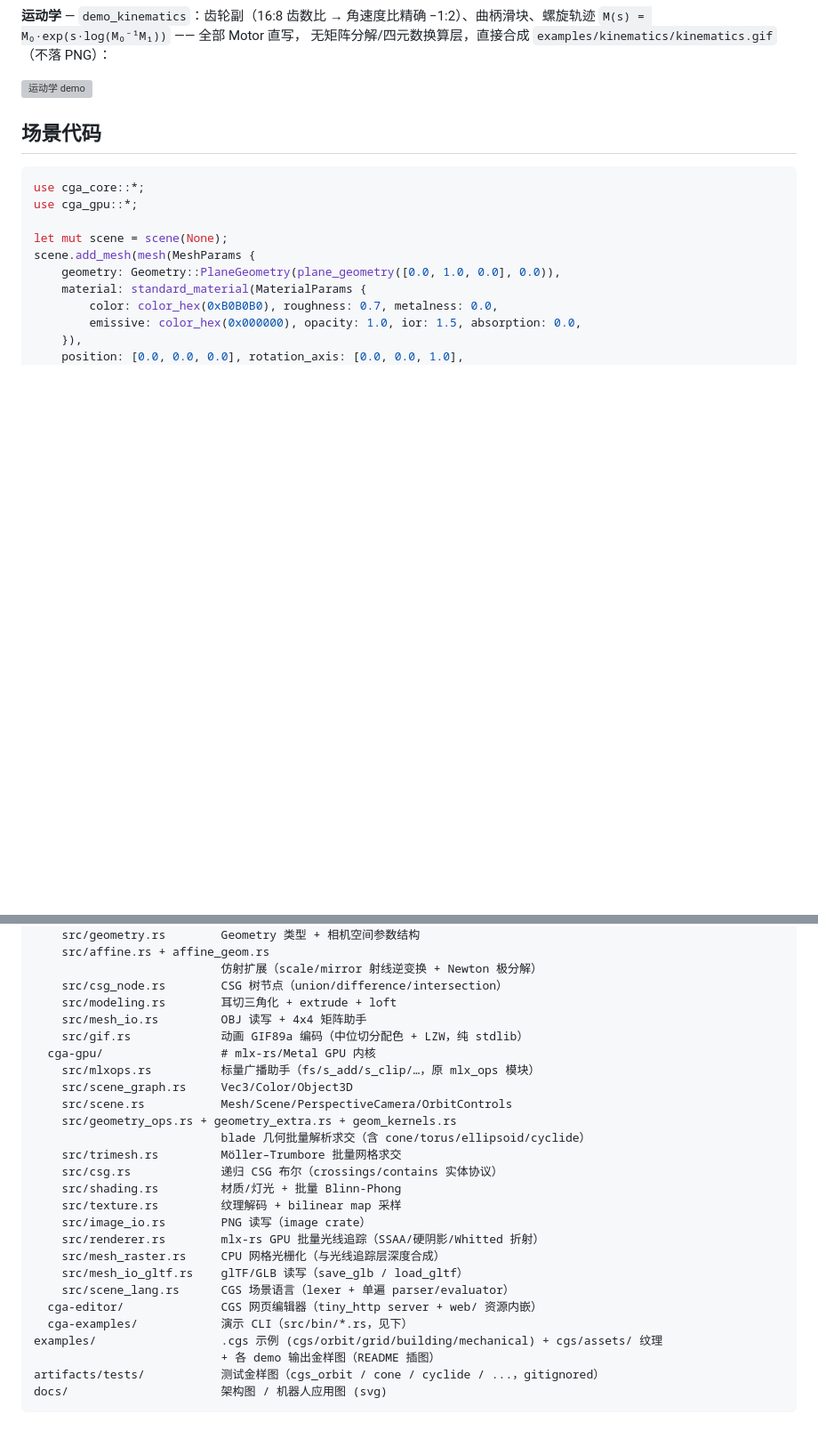
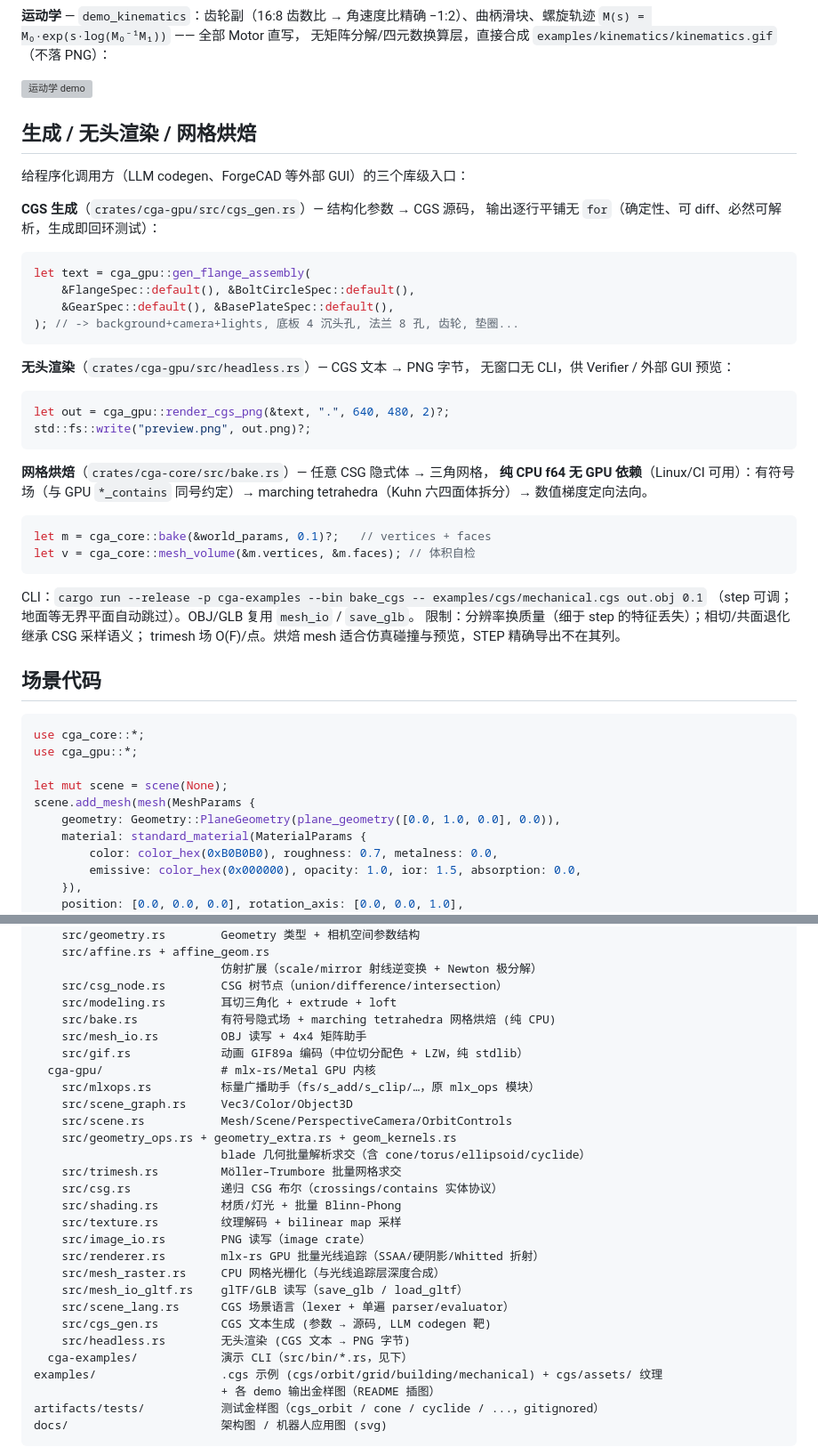
Before and after one commit to aki-xavier/cga, a Markdown page: README.md, 2 parts joined by grey strips. Shown at 89% size. GitHub-like rendering; blank space fills up the shorter version; grey boxes are pictures that could not be loaded.

````diff
--- a/README.md
+++ b/README.md
@@ -125,6 +146,42 @@ ellipsoid（= 仿射缩放球）/ **cyclide**（Dupin cyclide，四次曲面，D
 无矩阵分解/四元数换算层，直接合成 `examples/kinematics/kinematics.gif`（不落 PNG）：
 
 ![运动学 demo](examples/kinematics/kinematics.gif)
+
+## 生成 / 无头渲染 / 网格烘焙
+
+给程序化调用方（LLM codegen、ForgeCAD 等外部 GUI）的三个库级入口：
+
+**CGS 生成**（`crates/cga-gpu/src/cgs_gen.rs`）— 结构化参数 → CGS 源码，
+输出逐行平铺无 `for`（确定性、可 diff、必然可解析，生成即回环测试）：
+
+```rust
+let text = cga_gpu::gen_flange_assembly(
+    &FlangeSpec::default(), &BoltCircleSpec::default(),
+    &GearSpec::default(), &BasePlateSpec::default(),
+); // -> background+camera+lights, 底板 4 沉头孔, 法兰 8 孔, 齿轮, 垫圈...
+```
+
+**无头渲染**（`crates/cga-gpu/src/headless.rs`）— CGS 文本 → PNG 字节，
+无窗口无 CLI，供 Verifier / 外部 GUI 预览：
+
+```rust
+let out = cga_gpu::render_cgs_png(&text, ".", 640, 480, 2)?;
+std::fs::write("preview.png", out.png)?;
+```
+
+**网格烘焙**（`crates/cga-core/src/bake.rs`）— 任意 CSG 隐式体 → 三角网格，
+**纯 CPU f64 无 GPU 依赖**（Linux/CI 可用）：有符号场（与 GPU `*_contains`
+同号约定）→ marching tetrahedra（Kuhn 六四面体拆分）→ 数值梯度定向法向。
+
+```rust
+let m = cga_core::bake(&world_params, 0.1)?;   // vertices + faces
+let v = cga_core::mesh_volume(&m.vertices, &m.faces); // 体积自检
+```
+
+CLI：`cargo run --release -p cga-examples --bin bake_cgs -- examples/cgs/mechanical.cgs out.obj 0.1`
+（step 可调；地面等无界平面自动跳过）。OBJ/GLB 复用 `mesh_io` / `save_glb`。
+限制：分辨率换质量（细于 step 的特征丢失）；相切/共面退化继承 CSG 采样语义；
+trimesh 场 O(F)/点。烘焙 mesh 适合仿真碰撞与预览，STEP 精确导出不在其列。
 
 ## 场景代码
 
@@ -246,6 +303,7 @@ crates/
                            仿射扩展（scale/mirror 射线逆变换 + Newton 极分解）
     src/csg_node.rs        CSG 树节点（union/difference/intersection）
     src/modeling.rs        耳切三角化 + extrude + loft
+    src/bake.rs            有符号隐式场 + marching tetrahedra 网格烘焙 (纯 CPU)
     src/mesh_io.rs         OBJ 读写 + 4x4 矩阵助手
     src/gif.rs             动画 GIF89a 编码（中位切分配色 + LZW，纯 stdlib）
   cga-gpu/                 # mlx-rs/Metal GPU 内核
@@ -263,7 +321,8 @@ crates/
     src/mesh_raster.rs     CPU 网格光栅化（与光线追踪层深度合成）
     src/mesh_io_gltf.rs    glTF/GLB 读写（save_glb / load_gltf）
     src/scene_lang.rs      CGS 场景语言（lexer + 单遍 parser/evaluator）
-  cga-editor/              CGS 网页编辑器（tiny_http server + web/ 资源内嵌）
+    src/cgs_gen.rs         CGS 文本生成 (参数 → 源码, LLM codegen 靶)
+    src/headless.rs        无头渲染 (CGS 文本 → PNG 字节)
   cga-examples/            演示 CLI（src/bin/*.rs，见下）
 examples/                  .cgs 示例 (cgs/orbit/grid/building/mechanical) + cgs/assets/ 纹理
                            + 各 demo 输出金样图（README 插图）
````
Also changed, not shown: other parts of README.md (+41 -17 lines).
